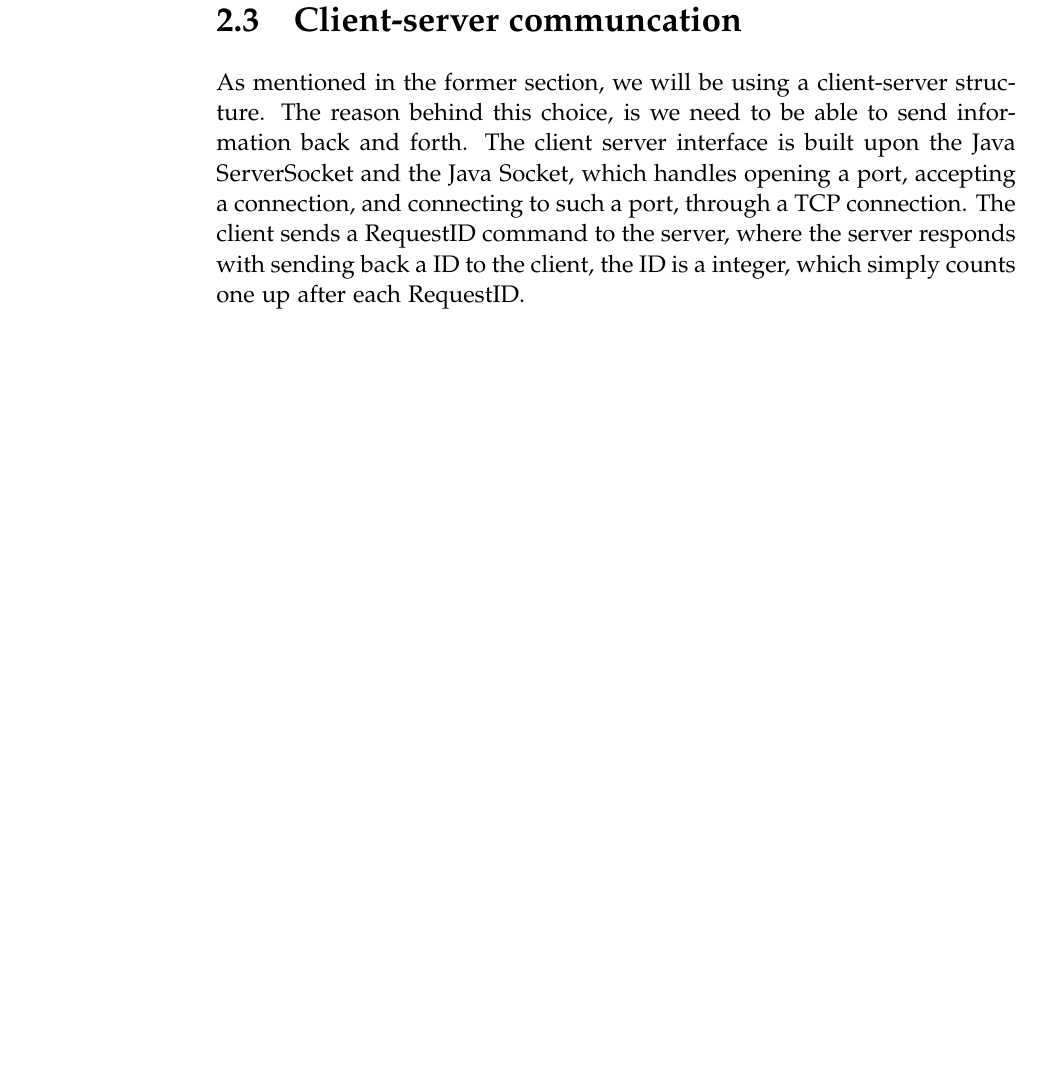
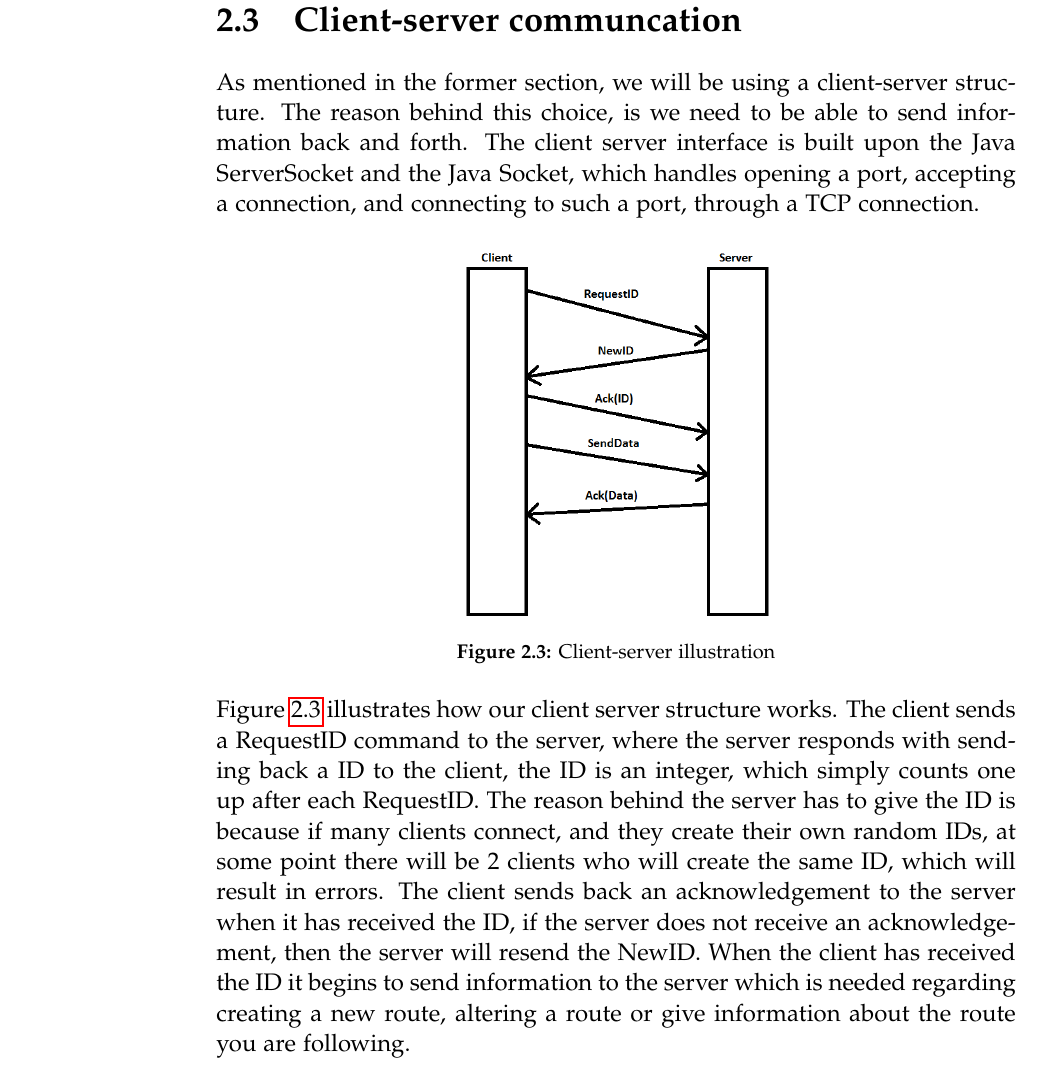
Before and after one commit to MortenRP/P5, a LaTeX thesis (report/master.tex, which reads report/sections/solution-design.tex): part of page 24 of 33, cut so that both start at the same text, the shorter picture padded with empty space. Compiled offline with pdfLaTeX.

Commit message:
Added best painted figure ever & more text in client/server

```diff
--- a/report/sections/solution-design.tex
+++ b/report/sections/solution-design.tex
@@ -17,7 +17,14 @@ The system has been designed as a combination of a client-server and a repositor
 \section{Client-server communcation}
 As mentioned in the former section, we will be using a client-server structure. The reason behind this choice, is we need to be able to send information back and forth.
 The client server interface is built upon the Java ServerSocket and the Java Socket, which handles opening a port, accepting a connection, and connecting to such a port, through a TCP connection.
-The client sends a RequestID command to the server, where the server responds with sending back a ID to the client, the ID is a integer, which simply counts one up after each RequestID.
+\begin{figure}[h!]
+  \centering
+    \includegraphics[width=0.4\textwidth]{figures/clientserver.png}
+    \caption{Client-server illustration}
+    \label{fig:client-server}
+\end{figure}
+\\
+\figref{fig:client-server} illustrates how our client server structure works. The client sends a RequestID command to the server, where the server responds with sending back a ID to the client, the ID is an integer, which simply counts one up after each RequestID. The reason behind the server has to give the ID is because if many clients connect, and they create their own random IDs, at some point there will be 2 clients who will create the same ID, which will result in errors. The client sends back an acknowledgement to the server when it has received the ID, if the server does not receive an acknowledgement, then the server will resend the NewID. When the client has received the ID it begins to send information to the server which is needed regarding creating a new route, altering a route or give information about the route you are following.
 %The client server interface handles connection to the server,
 %sending acknowledgements of receiving the complete data,
 %and the management of session IDs. \todo{Skal skrives færdig}
```
Also changed, not shown: report/figures/clientserver.png (added).
